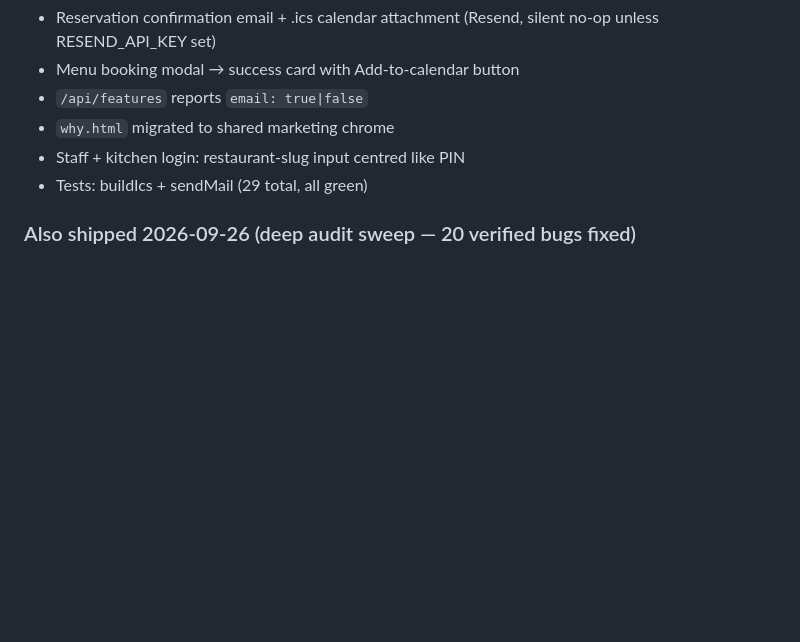
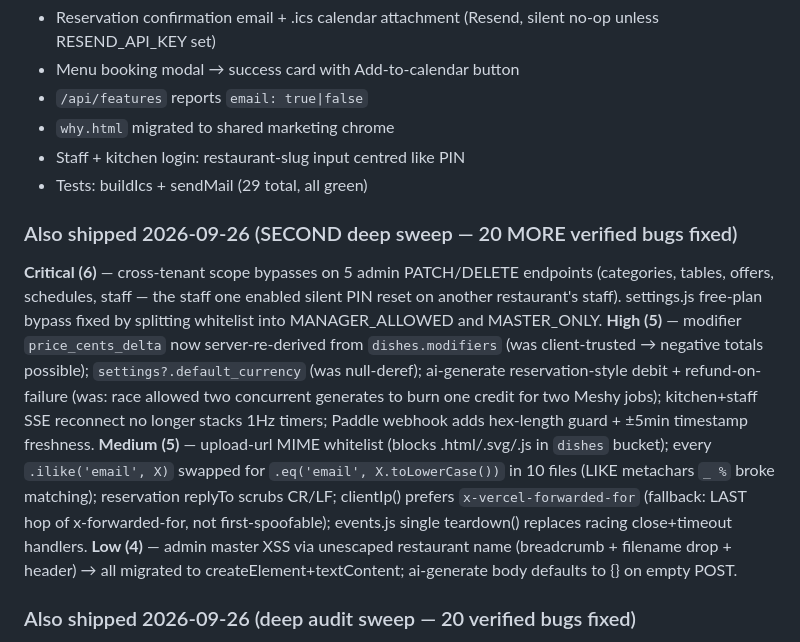
Before and after one commit to itachi71717/armenu, a Markdown page: NOTES_TODO.md, the part around the change. Drawn GitHub-style; blank space fills up the shorter version.

Commit message:
docs: log the round-2 20-bug sweep in NOTES_TODO

```diff
--- a/NOTES_TODO.md
+++ b/NOTES_TODO.md
@@ -287,6 +287,12 @@ Pick the top item, do it, commit, push, tick it off here.
 - Staff + kitchen login: restaurant-slug input centred like PIN
 - Tests: buildIcs + sendMail (29 total, all green)
 
+### Also shipped 2026-09-26 (SECOND deep sweep — 20 MORE verified bugs fixed)
+**Critical (6)** — cross-tenant scope bypasses on 5 admin PATCH/DELETE endpoints (categories, tables, offers, schedules, staff — the staff one enabled silent PIN reset on another restaurant's staff). settings.js free-plan bypass fixed by splitting whitelist into MANAGER_ALLOWED and MASTER_ONLY.
+**High (5)** — modifier `price_cents_delta` now server-re-derived from `dishes.modifiers` (was client-trusted → negative totals possible); `settings?.default_currency` (was null-deref); ai-generate reservation-style debit + refund-on-failure (was: race allowed two concurrent generates to burn one credit for two Meshy jobs); kitchen+staff SSE reconnect no longer stacks 1Hz timers; Paddle webhook adds hex-length guard + ±5min timestamp freshness.
+**Medium (5)** — upload-url MIME whitelist (blocks .html/.svg/.js in `dishes` bucket); every `.ilike('email', X)` swapped for `.eq('email', X.toLowerCase())` in 10 files (LIKE metachars `_ %` broke matching); reservation replyTo scrubs CR/LF; clientIp() prefers `x-vercel-forwarded-for` (fallback: LAST hop of x-forwarded-for, not first-spoofable); events.js single teardown() replaces racing close+timeout handlers.
+**Low (4)** — admin master XSS via unescaped restaurant name (breadcrumb + filename drop + header) → all migrated to createElement+textContent; ai-generate body defaults to {} on empty POST.
+
 ### Also shipped 2026-09-26 (deep audit sweep — 20 verified bugs fixed)
 **Critical (4)** — `x-admin-secret` undefined===undefined bypass; shim `_shape` returning `data:null` breaking `const { data = [] }`; `.select('*, order_items(*)')` embedded-relation syntax the shim doesn't parse (staff/admin orders + analytics); PATCH/DELETE by `?id=` bypassed scope guard.
 **High (5)** — ownership-transfer trim; SSE first-tick emit; reservation email portal URL from request host; stock-decrement race (`UPDATE ... WHERE stock_count >= qty`); push-subscribe DELETE scoped by restaurant + atomic upsert.
```
